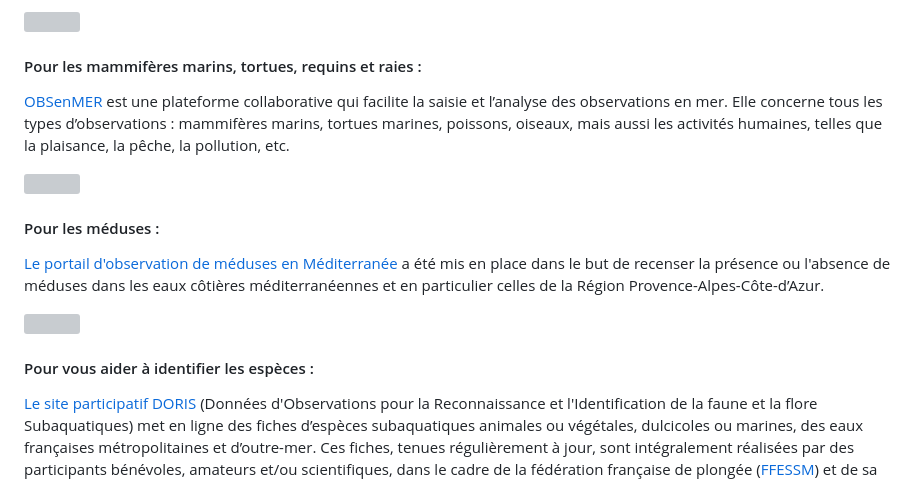
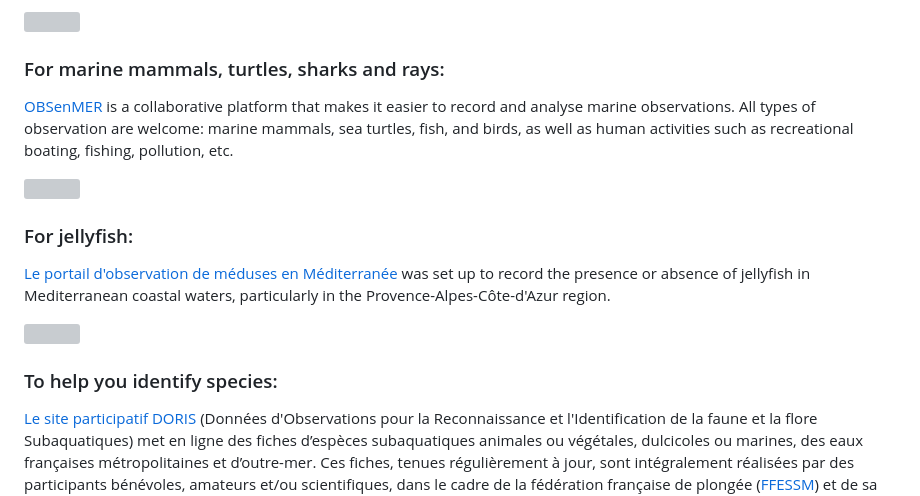
Before and after one commit to PNPC-CaPeL/capel-portal, a Markdown page: content/en/observation.md, the part around the change. Rendered like a GitHub page; grey boxes are pictures that could not be loaded.

Commit message:
Update Page “observation”

```diff
--- a/content/en/observation.md
+++ b/content/en/observation.md
@@ -29,19 +29,19 @@ Various databases are available for different kinds of observations:
 
 ![](/img/cetaces.png)
 
-#### Pour les mammifères marins, tortues, requins et raies :
+### For marine mammals, turtles, sharks and rays:
 
-[OBSenMER](http://www.obsenmer.org/) est une plateforme collaborative qui facilite la saisie et l’analyse des observations en mer. Elle concerne tous les types d’observations : mammifères marins, tortues marines, poissons, oiseaux, mais aussi les activités humaines, telles que la plaisance, la pêche, la pollution, etc.
+[OBSenMER](http://www.obsenmer.org/) is a collaborative platform that makes it easier to record and analyse marine observations. All types of observation are welcome: marine mammals, sea turtles, fish, and birds, as well as human activities such as recreational boating, fishing, pollution, etc.
 
 ![](/img/meduse.png)
 
-#### Pour les méduses :
+### For jellyfish:
 
-[Le portail d'observation de méduses en Méditerranée](http://meduse.acri.fr/home/home.php) a été mis en place dans le but de recenser la présence ou l'absence de méduses dans les eaux côtières méditerranéennes et en particulier celles de la Région Provence-Alpes-Côte-d’Azur.
+[Le portail d'observation de méduses en Méditerranée](http://meduse.acri.fr/home/home.php) was set up to record the presence or absence of jellyfish in Mediterranean coastal waters, particularly in the Provence-Alpes-Côte-d'Azur region.
 
 ![](/img/meduse.png)
 
-#### Pour vous aider à identifier les espèces :
+### To help you identify species:
 
 [Le site participatif DORIS](https://doris.ffessm.fr/) (Données d'Observations pour la Reconnaissance et l'Identification de la faune et la flore Subaquatiques) met en ligne des fiches d’espèces subaquatiques animales ou végétales, dulcicoles ou marines, des eaux françaises métropolitaines et d’outre-mer. Ces fiches, tenues régulièrement à jour, sont intégralement réalisées par des participants bénévoles, amateurs et/ou scientifiques, dans le cadre de la fédération française de plongée ([FFESSM](http://www.ffessm.fr/)) et de sa commission de biologie ([CNEBS](http://biologie.ffessm.fr/)).
 
```
